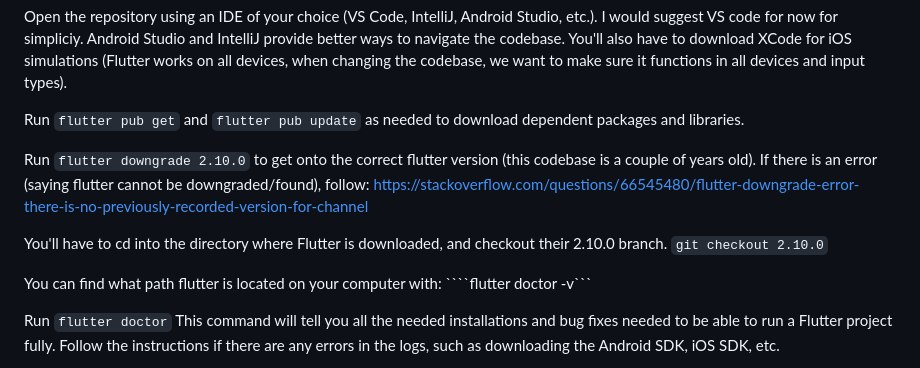
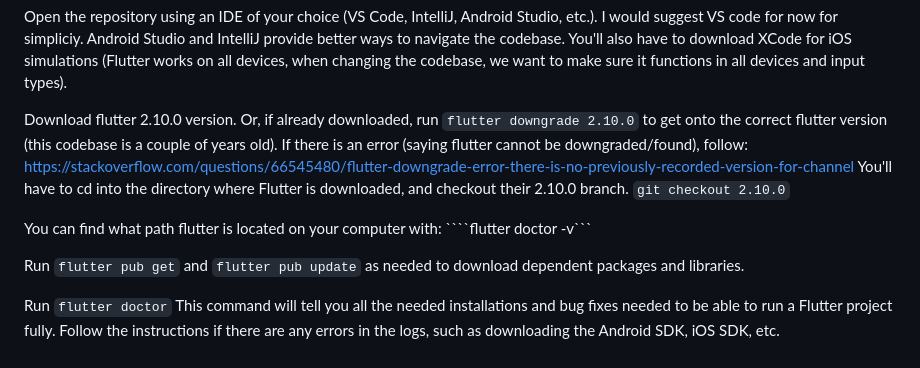
Before and after one commit to META-Curiosity/Curiosity-App, a Markdown page: README.md, the part around the change. Rendered like a GitHub page.

`````diff
--- a/README.md
+++ b/README.md
@@ -24,16 +24,15 @@ Clone the repository using
 
 Open the repository using an IDE of your choice (VS Code, IntelliJ, Android Studio, etc.). I would suggest VS code for now for simpliciy. Android Studio and IntelliJ provide better ways to navigate the codebase. You'll also have to download XCode for iOS simulations (Flutter works on all devices, when changing the codebase, we want to make sure it functions in all devices and input types).
 
-Run ```flutter pub get``` and ```flutter pub update``` as needed to download dependent packages and libraries.
-
-Run ```flutter downgrade 2.10.0``` to get onto the correct flutter version (this codebase is a couple of years old). If there is an error (saying flutter cannot be downgraded/found), follow:
+Download flutter 2.10.0 version. Or, if already downloaded, run ```flutter downgrade 2.10.0``` to get onto the correct flutter version (this codebase is a couple of years old). If there is an error (saying flutter cannot be downgraded/found), follow:
 https://stackoverflow.com/questions/66545480/flutter-downgrade-error-there-is-no-previously-recorded-version-for-channel
-
 You'll have to cd into the directory where Flutter is downloaded, and checkout their 2.10.0 branch.
 ```git checkout 2.10.0```
 
 You can find what path flutter is located on your computer with:
 ````flutter doctor -v```
+
+Run ```flutter pub get``` and ```flutter pub update``` as needed to download dependent packages and libraries.
 
 Run ```flutter doctor``` This command will tell you all the needed installations and bug fixes needed to be able to run a Flutter project fully. Follow the instructions if there are any errors in the logs, such as downloading the Android SDK, iOS SDK, etc.
 
`````
